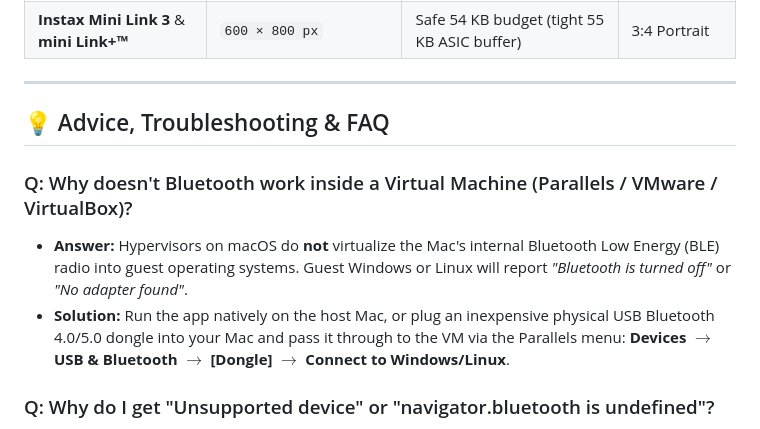
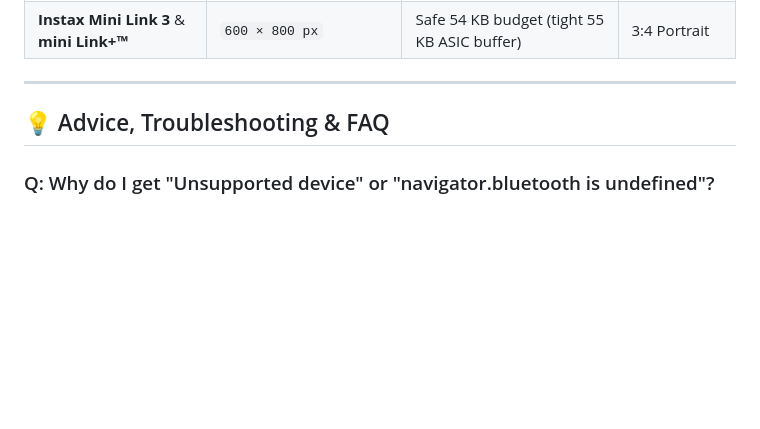
Before and after one commit to analogbits/Instax-Offline-Printer, a Markdown page: README.md, the part around the change. Drawn GitHub-style; blank space fills up the shorter version.

Commit message:
Remove Bluetooth VM troubleshooting FAQ
Removed Bluetooth troubleshooting section for virtual machines from README.

```diff
--- a/README.md
+++ b/README.md
@@ -99,10 +99,6 @@ A complete, self-contained suite of native standalone applications, command-line
 
 ## 💡 Advice, Troubleshooting & FAQ
 
-### Q: Why doesn't Bluetooth work inside a Virtual Machine (Parallels / VMware / VirtualBox)?
-* **Answer:** Hypervisors on macOS do **not** virtualize the Mac's internal Bluetooth Low Energy (BLE) radio into guest operating systems. Guest Windows or Linux will report *"Bluetooth is turned off"* or *"No adapter found"*.
-* **Solution:** Run the app natively on the host Mac, or plug an inexpensive physical USB Bluetooth 4.0/5.0 dongle into your Mac and pass it through to the VM via the Parallels menu: **Devices $\to$ USB & Bluetooth $\to$ [Dongle] $\to$ Connect to Windows/Linux**.
-
 ### Q: Why do I get "Unsupported device" or "navigator.bluetooth is undefined"?
 * **Answer:** Apple Safari and Mozilla Firefox do not support Web Bluetooth. Use **Google Chrome**, **Microsoft Edge**, or **Brave**.
 
```
